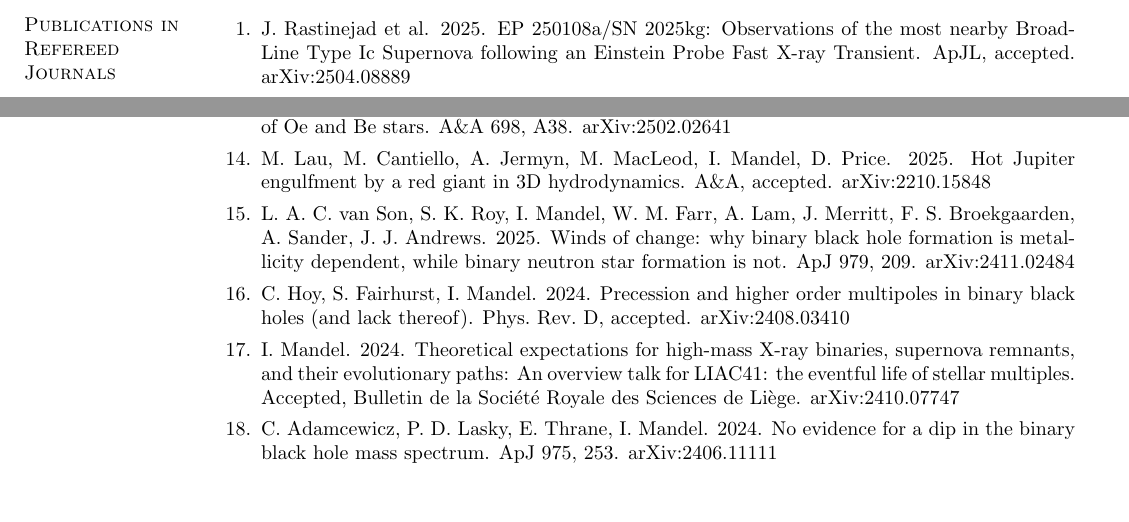
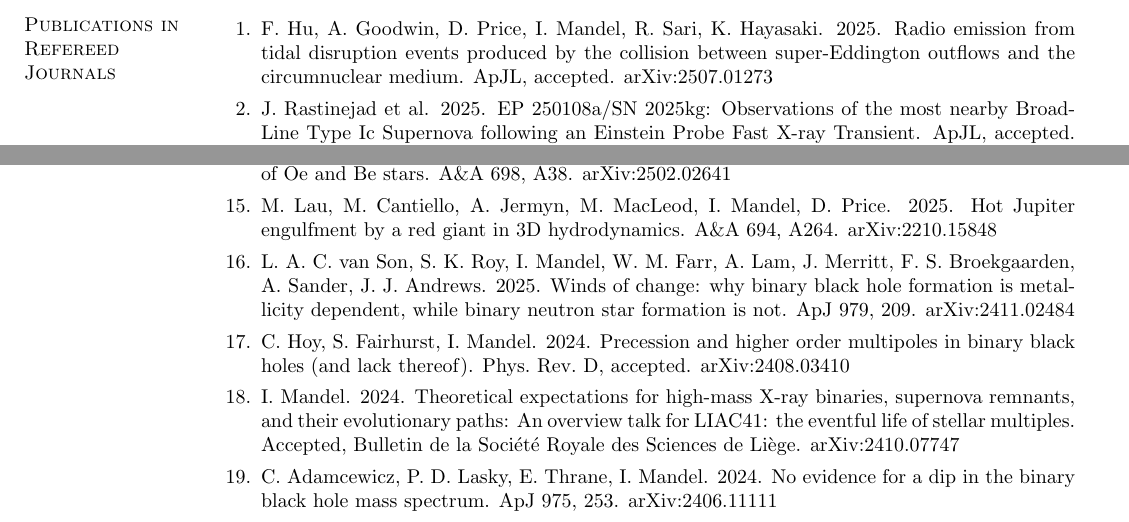
Before and after one commit to ilyamandel/ilyamandel.github.io, a LaTeX CV (mandel-cv.tex): two parts of page 7 of 34, joined at a grey line, cut at the place of the change, the shorter picture padded with empty space. Compiled offline with pdfLaTeX.

Commit message:
CV update

```diff
--- a/mandel-cv.tex
+++ b/mandel-cv.tex
@@ -357,6 +357,8 @@ International Astronomical Union
 
 \begin{enumerate}
 
+\item F.~Hu, A.~Goodwin, D.~Price, I.~Mandel, R.~Sari, K.~Hayasaki.  2025.  Radio emission from tidal disruption events produced by the collision between super-Eddington outflows and the circumnuclear medium.  ApJL, accepted. arXiv:2507.01273
+
 \item J.~Rastinejad et al.  2025. EP 250108a/SN 2025kg: Observations of the most nearby Broad-Line Type Ic Supernova following an Einstein Probe Fast X-ray Transient.  ApJL, accepted. arXiv:2504.08889
 
 \item H.~Sana et al.  2025.  A high fraction of close massive binary stars at low metallicity.  Nature Astronomy, accepted.
@@ -383,7 +385,7 @@ International Astronomical Union
 
 \item J.~Bodensteiner et al.  2025.  Binarity at Low Metallicity (BLOeM) -- Multiplicity properties of Oe and Be stars.  A\&A 698, A38.  arXiv:2502.02641
 
-\item M.~Lau, M.~Cantiello, A.~Jermyn, M.~MacLeod, I.~Mandel, D.~Price.  2025.  Hot Jupiter engulfment by a red giant in 3D hydrodynamics.  A\&A, accepted.  arXiv:2210.15848
+\item M.~Lau, M.~Cantiello, A.~Jermyn, M.~MacLeod, I.~Mandel, D.~Price.  2025.  Hot Jupiter engulfment by a red giant in 3D hydrodynamics.  A\&A 694, A264.  arXiv:2210.15848
 
 \item L.~A.~C.~van Son, S.~K.~Roy, I.~Mandel, W.~M.~Farr, A.~Lam, J.~Merritt, F.~S.~Broekgaarden, A.~Sander, J.~J.~Andrews.  2025. Winds of change: why binary black hole formation is metallicity dependent, while binary neutron star formation is not.  ApJ 979, 209.  arXiv:2411.02484
 
```
Also changed, not shown: mandel-cv.pdf, mandel-cv.tex (3 more changed lines).
